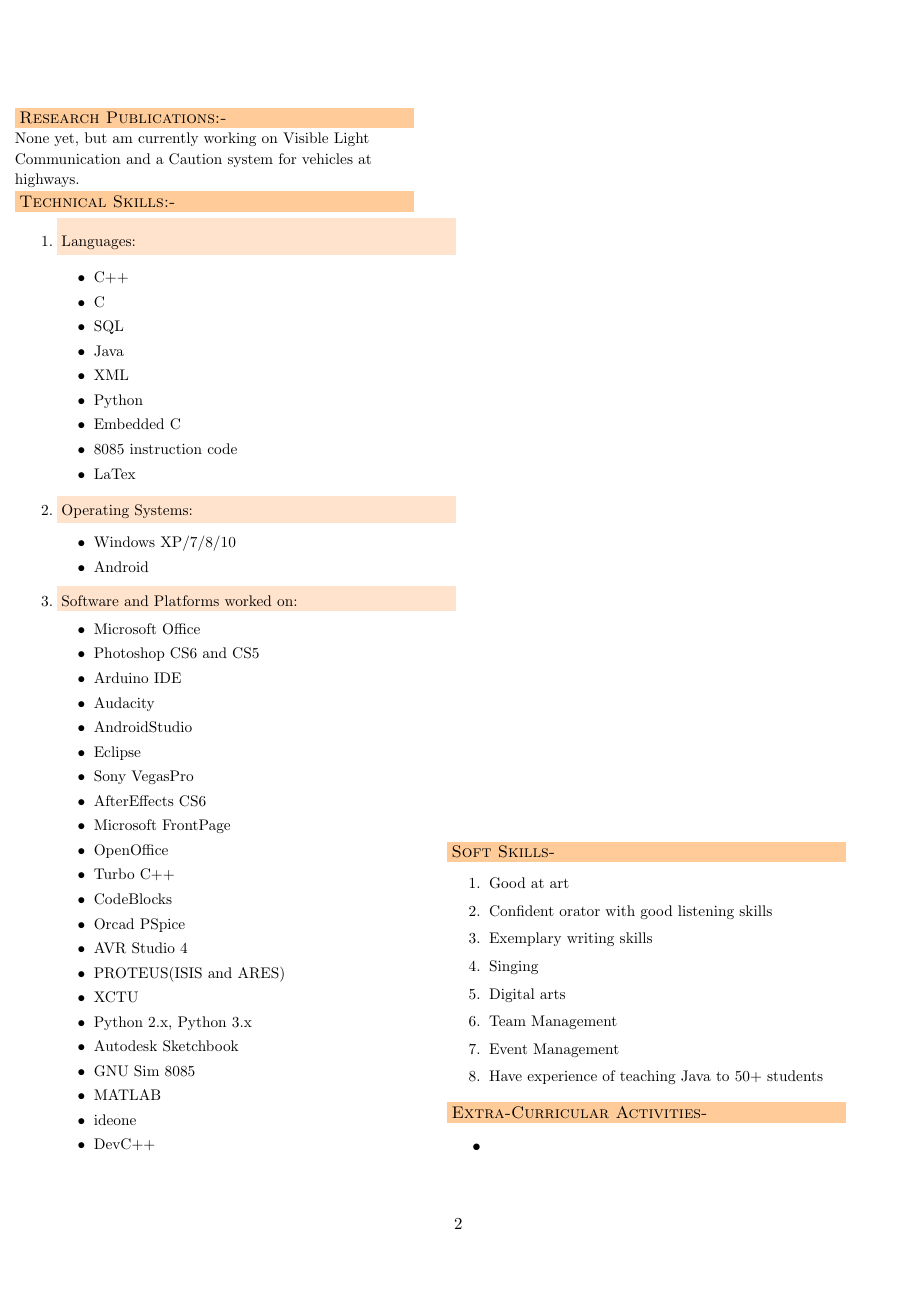
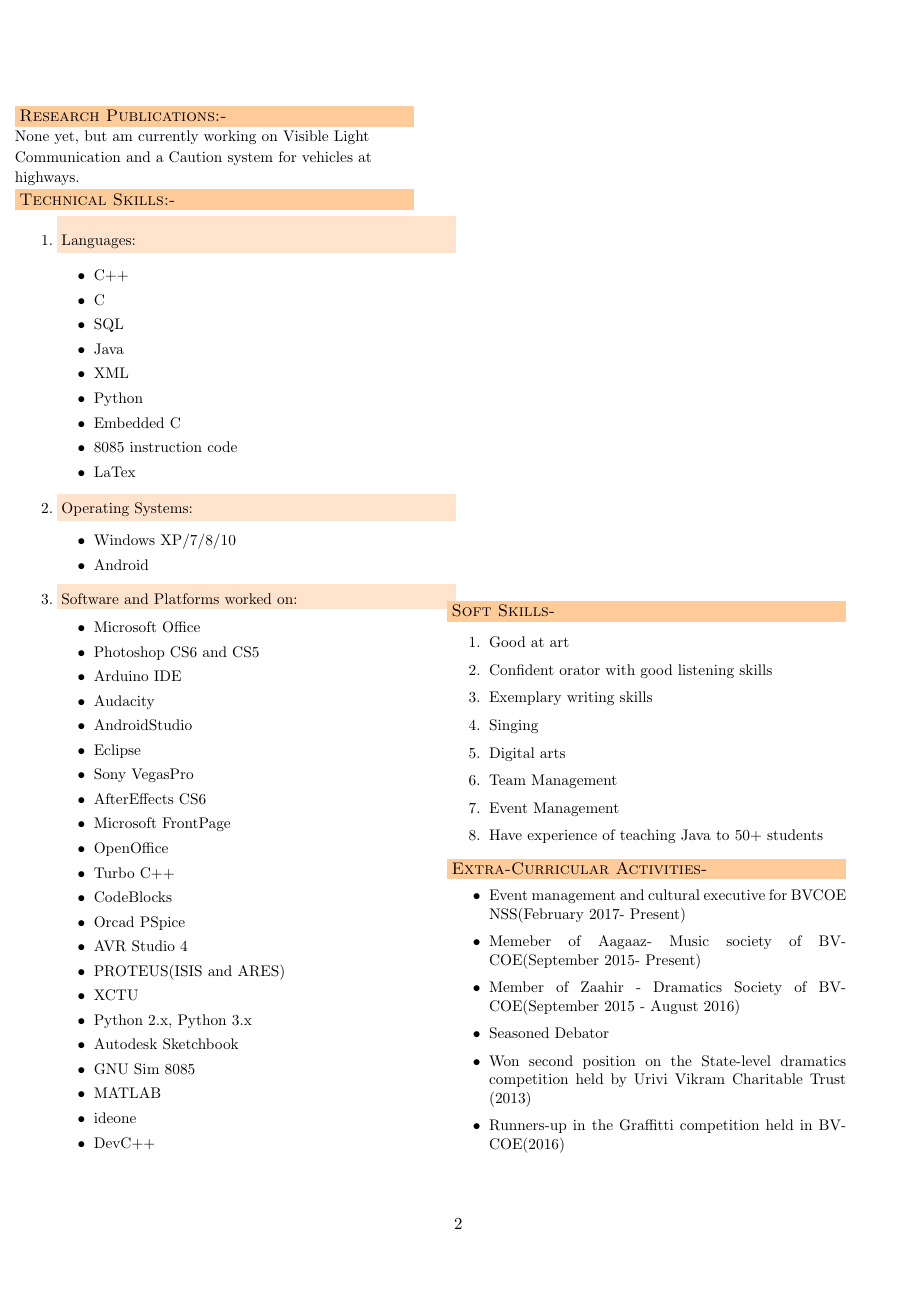
Before and after one commit to DivyanshMalhotra/Divyansh_Resume, a LaTeX CV (resume.tex): page 2 of 2. Compiled offline with pdfLaTeX.

Commit message:
Tenth commit

```diff
--- a/resume.tex
+++ b/resume.tex
@@ -280,11 +280,17 @@ None yet, but am currently working on Visible Light Communication and a Caution
 \end{small}
 \noindent\colorbox{WeakOrange}
 {\parbox{\dimexpr\textwidth-2\fboxsep\relax}{\textsc{Extra-Curricular Activities-}}}
+\begin{small}
 \begin{itemize}
-\item
+\item Event management and cultural executive for BVCOE NSS(February 2017- Present)
+\item Memeber of Aagaaz- Music society of BVCOE(September 2015- Present)
+\item Member of Zaahir - Dramatics Society of BVCOE(September 2015 - August 2016)
+\item Seasoned Debator
+\item Won second position on the State-level dramatics competition held by Urivi Vikram Charitable Trust (2013)
+\item Runners-up in the Graffitti competition held in BVCOE(2016)
 
 \end{itemize}
-
+\end{small}
 \end{minipage}
 \end{figure}
 \end{document}
```
